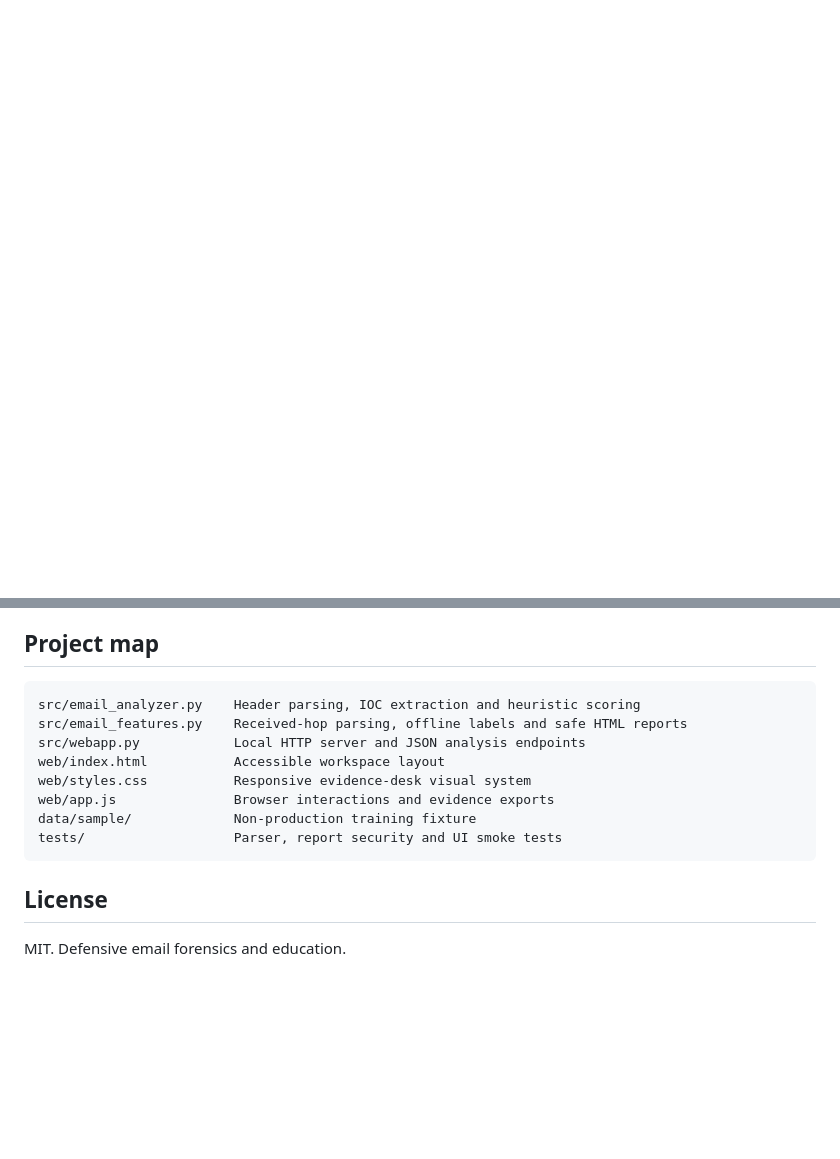
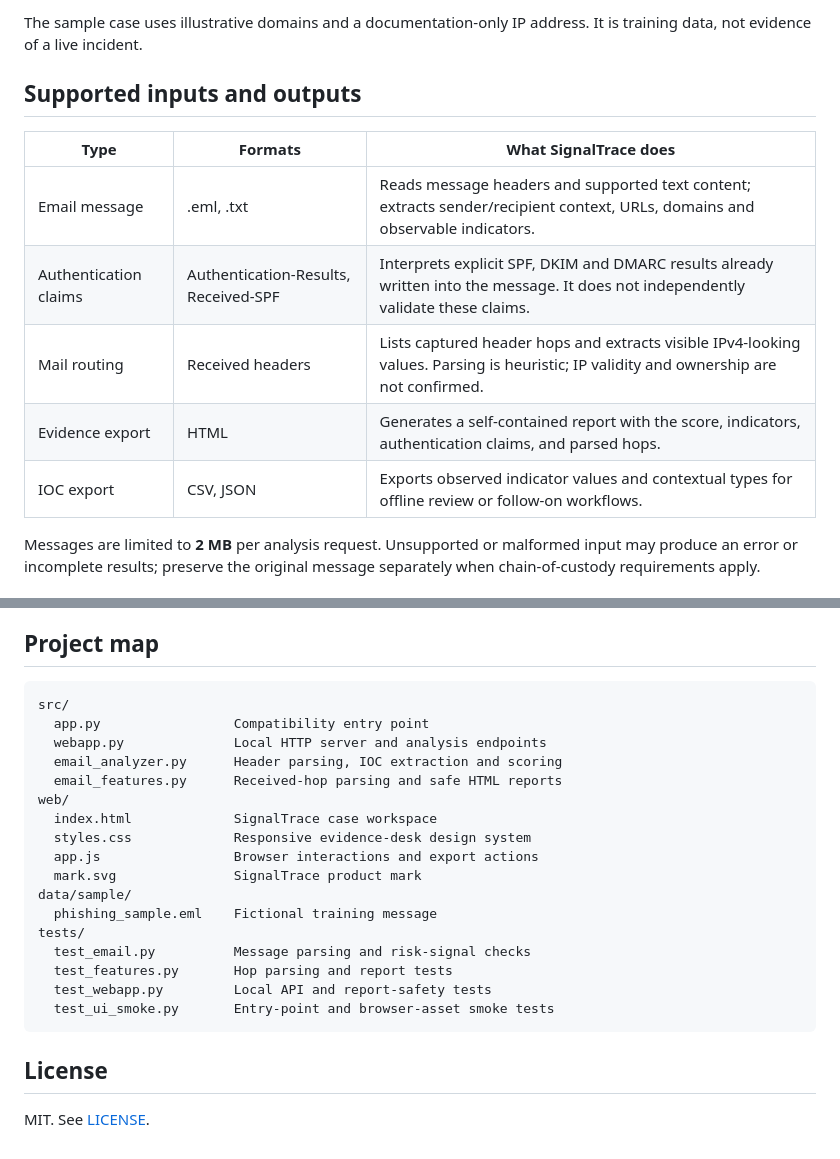
Before and after one commit to k-vandith/email-threat-forensics, a Markdown page: README.md, 2 parts joined by grey strips. GitHub-like rendering; blank space fills up the shorter version.

```diff
--- a/README.md
+++ b/README.md
@@ -55,0 +78,14 @@ Current score weights are deliberately transparent: SPF fail +0.25, DKIM fail +0
+The sample case uses illustrative domains and a documentation-only IP address. It is training data, not evidence of a live incident.
+
+## Supported inputs and outputs
+
+| Type | Formats | What SignalTrace does |
+|---|---|---|
+| Email message | .eml, .txt | Reads message headers and supported text content; extracts sender/recipient context, URLs, domains and observable indicators. |
+| Authentication claims | Authentication-Results, Received-SPF | Interprets explicit SPF, DKIM and DMARC results already written into the message. It does not independently validate these claims. |
+| Mail routing | Received headers | Lists captured header hops and extracts visible IPv4-looking values. Parsing is heuristic; IP validity and ownership are not confirmed. |
+| Evidence export | HTML | Generates a self-contained report with the score, indicators, authentication claims, and parsed hops. |
+| IOC export | CSV, JSON | Exports observed indicator values and contextual types for offline review or follow-on workflows. |
+
+Messages are limited to **2 MB** per analysis request. Unsupported or malformed input may produce an error or incomplete results; preserve the original message separately when chain-of-custody requirements apply.
+
@@ -79,15 +168,26 @@ The GitHub Actions workflow runs lint, Bandit, dependency audit and tests for pu
 
 ## Project map
 
-    src/email_analyzer.py    Header parsing, IOC extraction and heuristic scoring
-    src/email_features.py    Received-hop parsing, offline labels and safe HTML reports
-    src/webapp.py            Local HTTP server and JSON analysis endpoints
-    web/index.html           Accessible workspace layout
-    web/styles.css           Responsive evidence-desk visual system
-    web/app.js               Browser interactions and evidence exports
-    data/sample/             Non-production training fixture
-    tests/                   Parser, report security and UI smoke tests
+~~~text
+src/
+  app.py                 Compatibility entry point
+  webapp.py              Local HTTP server and analysis endpoints
+  email_analyzer.py      Header parsing, IOC extraction and scoring
+  email_features.py      Received-hop parsing and safe HTML reports
+web/
+  index.html             SignalTrace case workspace
+  styles.css             Responsive evidence-desk design system
+  app.js                 Browser interactions and export actions
+  mark.svg               SignalTrace product mark
+data/sample/
+  phishing_sample.eml    Fictional training message
+tests/
+  test_email.py          Message parsing and risk-signal checks
+  test_features.py       Hop parsing and report tests
+  test_webapp.py         Local API and report-safety tests
+  test_ui_smoke.py       Entry-point and browser-asset smoke tests
+~~~
 
 ## License
 
-MIT. Defensive email forensics and education.
+MIT. See [LICENSE](LICENSE).
```
Also changed, not shown: other parts of README.md (+128 -53 lines).
